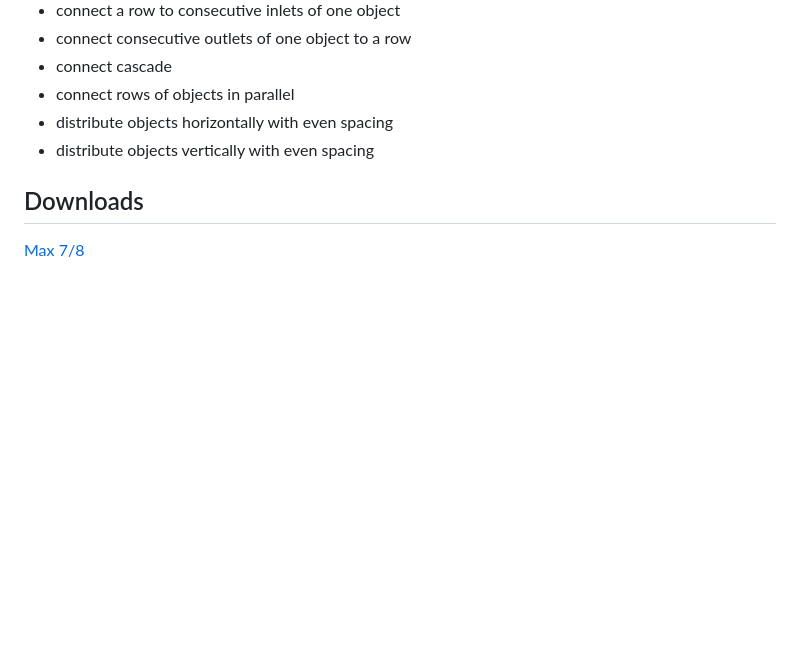
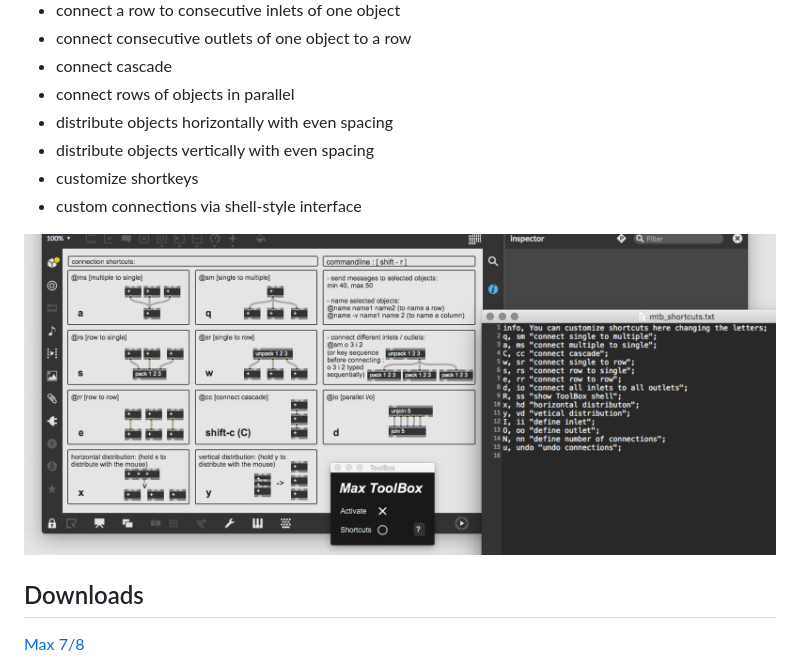
Before and after one commit to natcl/maxtoolbox, a Markdown page: README.md, the part around the change. Drawn GitHub-style; pictures changed too: media/screenshot.png (added); blank space fills up the shorter version.

Commit message:
added screenshot to readme

```diff
--- a/README.md
+++ b/README.md
@@ -10,6 +10,10 @@ The Max ToolBox is a tool that simplifies aspects of patching within the Max/MSP
 - connect rows of objects in parallel
 - distribute objects horizontally with even spacing
 - distribute objects vertically with even spacing
+- customize shortkeys
+- custom connections via shell-style interface
+
+![](media/screenshot.png)
 
 ## Downloads
 
```
